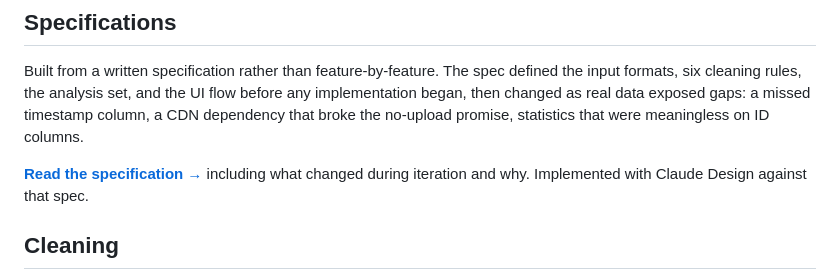
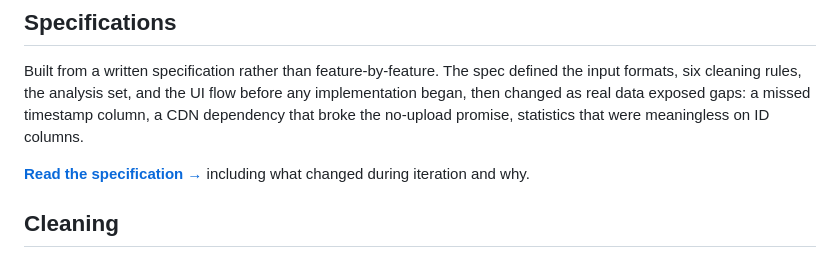
Before and after one commit to jhashw/tidylens, a Markdown page: README.md, the part around the change. Rendered like a GitHub page.

```diff
--- a/README.md
+++ b/README.md
@@ -26,7 +26,6 @@ a missed timestamp column, a CDN dependency that broke the no-upload promise,
 statistics that were meaningless on ID columns.
 
 **[Read the specification →](SPEC.md)** including what changed during iteration and why.
-Implemented with Claude Design against that spec.
 
 ## Cleaning
 * Schema validation against the types you assign
```
